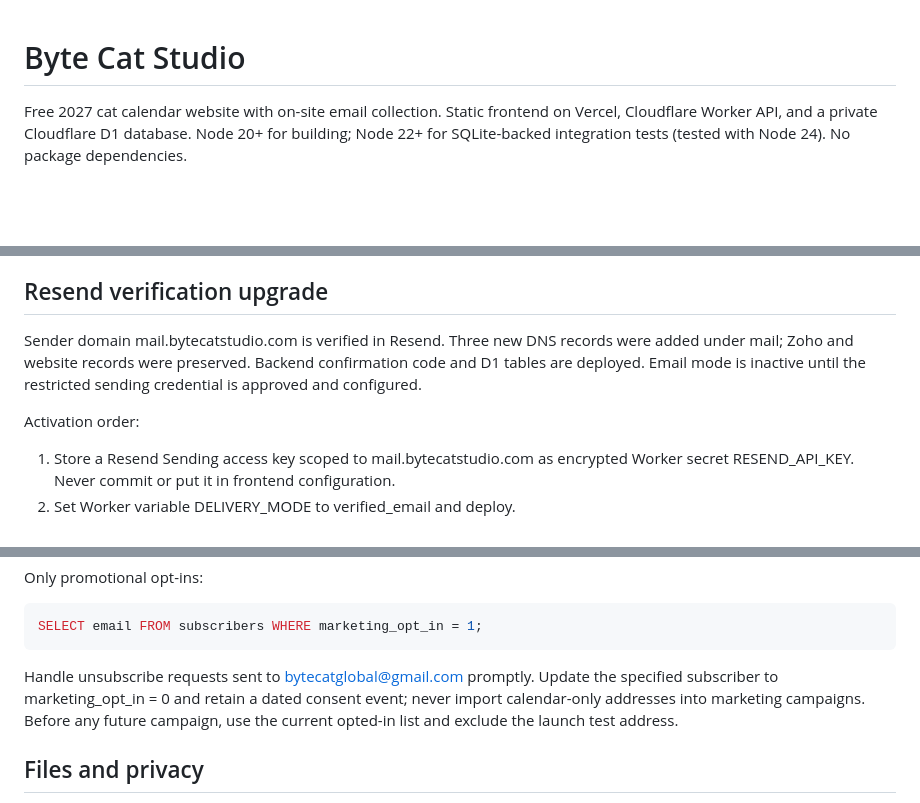
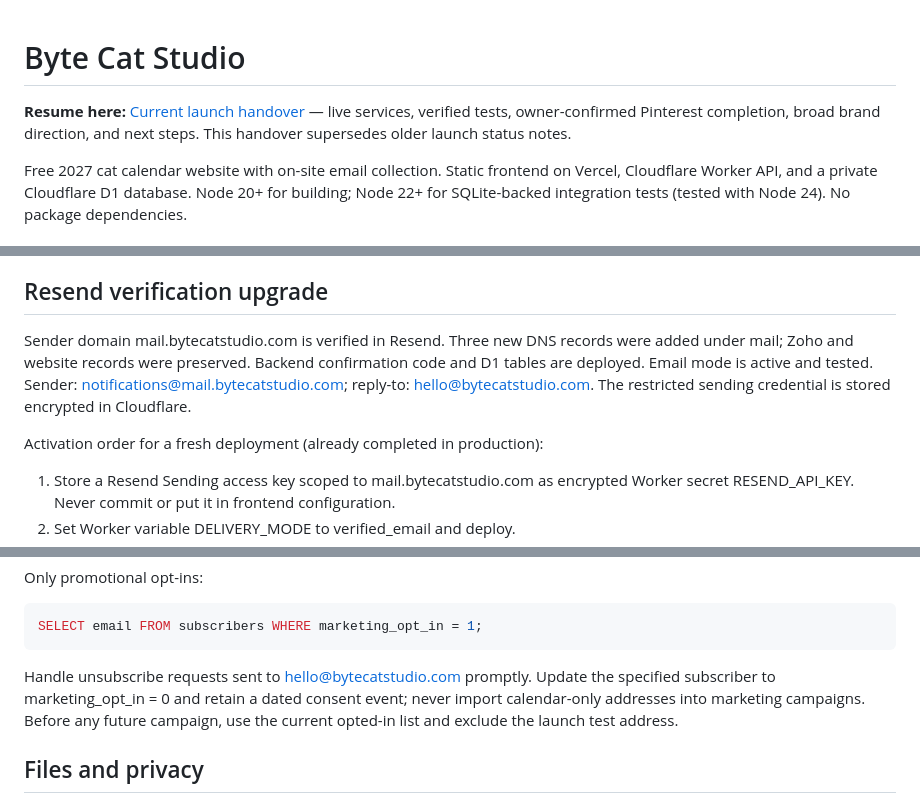
Before and after one commit to bytecatglobal/bytecatwebsite, a Markdown page: README.md, 3 parts joined by grey strips. Drawn GitHub-style; blank space fills up the shorter version.

Commit message:
Point README to current progress and correct active email status

````diff
--- a/README.md
+++ b/README.md
@@ -1,4 +1,6 @@
 # Byte Cat Studio
+
+**Resume here:** [Current launch handover](LAUNCH-HANDOVER.md) — live services, verified tests, owner-confirmed Pinterest completion, broad brand direction, and next steps. This handover supersedes older launch status notes.
 
 Free 2027 cat calendar website with on-site email collection. Static frontend on Vercel, Cloudflare Worker API, and a private Cloudflare D1 database. Node 20+ for building; Node 22+ for SQLite-backed integration tests (tested with Node 24). No package dependencies.
 
@@ -13,9 +15,9 @@ scripts/pages.mjs generates these pages from the original calendar template duri
 
 ## Resend verification upgrade
 
-Sender domain mail.bytecatstudio.com is verified in Resend. Three new DNS records were added under mail; Zoho and website records were preserved. Backend confirmation code and D1 tables are deployed. Email mode is inactive until the restricted sending credential is approved and configured.
+Sender domain mail.bytecatstudio.com is verified in Resend. Three new DNS records were added under mail; Zoho and website records were preserved. Backend confirmation code and D1 tables are deployed. Email mode is active and tested. Sender: notifications@mail.bytecatstudio.com; reply-to: hello@bytecatstudio.com. The restricted sending credential is stored encrypted in Cloudflare.
 
-Activation order:
+Activation order for a fresh deployment (already completed in production):
 1. Store a Resend Sending access key scoped to mail.bytecatstudio.com as encrypted Worker secret RESEND_API_KEY. Never commit or put it in frontend configuration.
 2. Set Worker variable DELIVERY_MODE to verified_email and deploy.
 3. Set Vercel build variable EMAIL_DELIVERY to verified_email and redeploy so signup and privacy copy match.
@@ -59,7 +61,7 @@ Only promotional opt-ins:
 SELECT email FROM subscribers WHERE marketing_opt_in = 1;
 ```
 
-Handle unsubscribe requests sent to bytecatglobal@gmail.com promptly. Update the specified subscriber to marketing_opt_in = 0 and retain a dated consent event; never import calendar-only addresses into marketing campaigns. Before any future campaign, use the current opted-in list and exclude the launch test address.
+Handle unsubscribe requests sent to hello@bytecatstudio.com promptly. Update the specified subscriber to marketing_opt_in = 0 and retain a dated consent event; never import calendar-only addresses into marketing campaigns. Before any future campaign, use the current opted-in list and exclude the launch test address.
 
 ## Files and privacy
 
````
